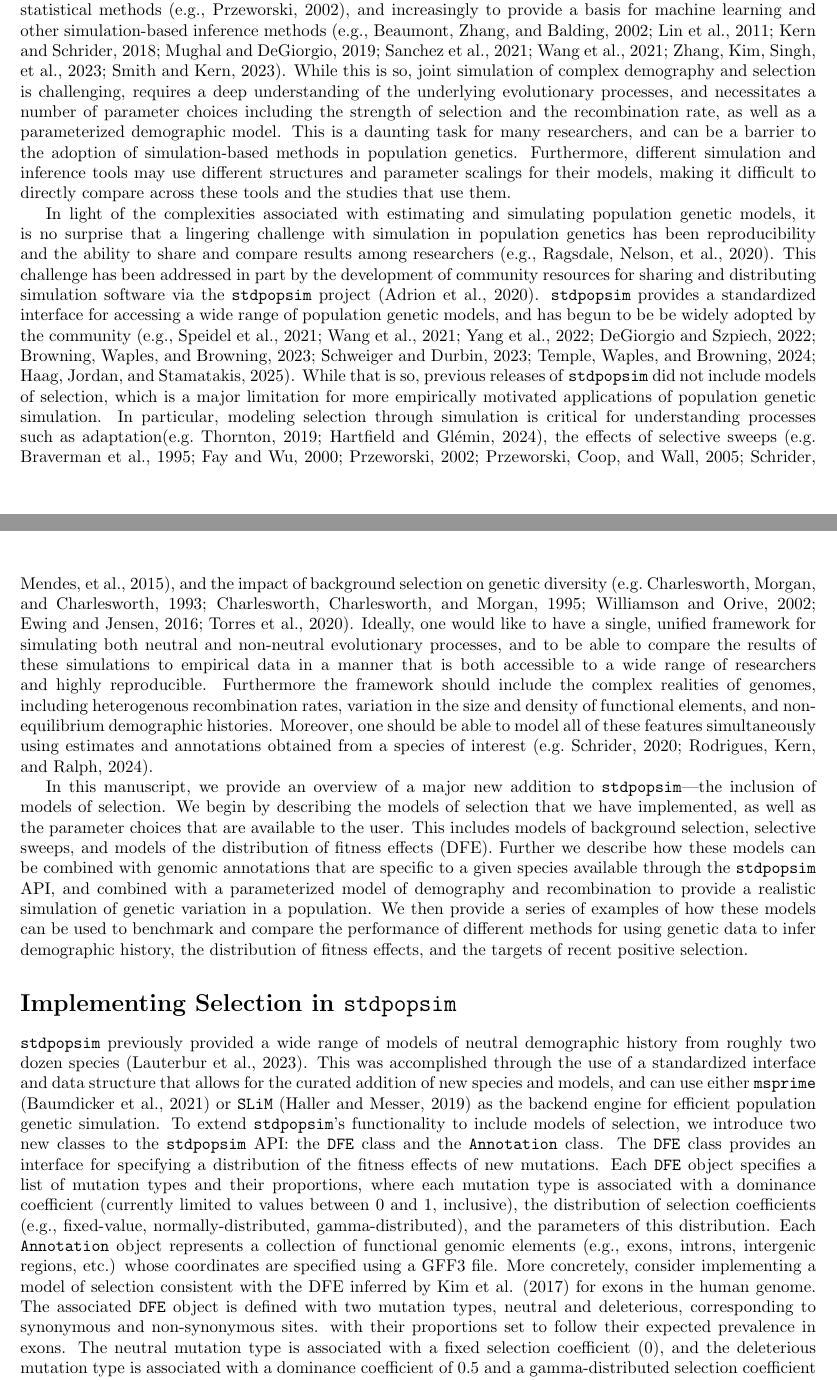
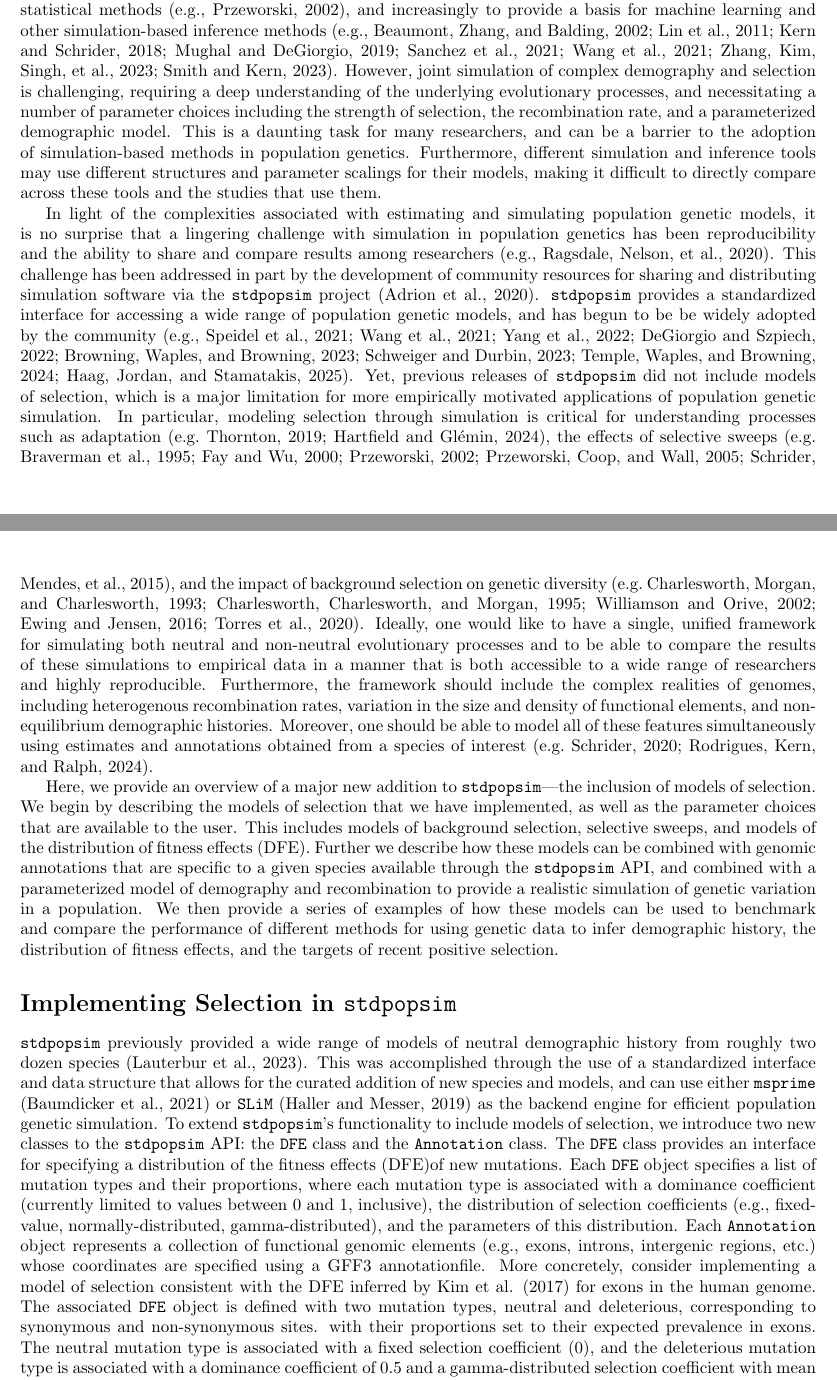
Before and after one commit to popsim-consortium/analysis2_manuscript, a LaTeX document (analysis2_manuscript.tex): two parts of pages 2 and 3 of 25, joined at a grey line, cut so that both start at the same text. Compiled offline with pdfLaTeX.

Commit message:
applied kirk's changes

```diff
--- a/analysis2_manuscript.tex
+++ b/analysis2_manuscript.tex
@@ -217,11 +217,11 @@
     and increasingly to provide a basis for machine learning and other
     simulation-based inference methods
     \citep[e.g.,][]{beaumont2002approximate,lin2011distinguishing,kern2018diplos,mughal2019localizing,sanchez2021deep,wang2021automatic, zhang2023maladapt, smith2023dispersenn2}.
-    While this is so, joint simulation of complex demography and selection
-    is challenging,  requires a deep understanding of the underlying
-    evolutionary processes, and necessitates a number of parameter choices including
-    the strength of selection and the
-    recombination rate, as well as a parameterized demographic model.
+    However, joint simulation of complex demography and selection
+    is challenging, requiring a deep understanding of the underlying
+    evolutionary processes, and necessitating a number of parameter choices including
+    the strength of selection, the
+    recombination rate, and a parameterized demographic model.
     This is a daunting task for many researchers, and can be a barrier to
     the adoption of simulation-based methods in population genetics.
     Furthermore, different simulation and inference tools may use different structures
@@ -240,20 +240,20 @@
     provides a standardized interface for accessing a wide range of
     population genetic models, and has begun to be be widely adopted by the community
     \citep[e.g.,][]{speidel2021inferring, wang2021automatic, yang2022trustgwas, degiorgio2022spatially, browning2023fast, schweiger2023ultrafast, temple2024modeling, haag2025pandora}.
-    While that is so, previous releases of \stdpopsim did not include
+    Yet, previous releases of \stdpopsim did not include
     models of selection, which is a major limitation for more empirically motivated
     applications of population genetic simulation. In particular, modeling selection
     through simulation is critical for understanding processes such
-    as adaptation\citep[e.g.][]{thornton2019polygenic,hartfield2024polygenic}, the effects of selective sweeps
+    as adaptation \citep[e.g.][]{thornton2019polygenic,hartfield2024polygenic}, the effects of selective sweeps
     \citep[e.g.][]{braverman1995hitchhiking,fay2000hitchhiking,przeworski2002signature,przeworski2005signature,schrider2015soft},
     and the impact of background selection on genetic diversity
     \citep[e.g.][]{charlesworth1993effect,charlesworth1995pattern,williamson2002genealogy,ewing2016consequences,torres2020temporal}.
     Ideally, one would like
     to have a single, unified framework for simulating both neutral and
-    non-neutral evolutionary processes, and to be able to compare the
+    non-neutral evolutionary processes and to be able to compare the
     results of these simulations to empirical data in a manner that is
     both accessible to a wide range of researchers and highly reproducible.
-    Furthermore the framework should include the complex realities of
+    Furthermore, the framework should include the complex realities of
     genomes, including heterogenous recombination rates,
     variation in the size and density of functional elements, and
     non-equilibrium demographic histories. Moreover, one should be able
@@ -261,7 +261,7 @@
     from a species of interest \citep[e.g.][]{schrider2020background,rodrigues2024shared}.
 
     % goals
-    In this manuscript, we provide an overview of a major new addition
+    Here, we provide an overview of a major new addition
     to \stdpopsim---the inclusion of models of selection.
     We begin by describing the models of selection that we have implemented,
     as well as the parameter choices that are available to the user.
@@ -292,7 +292,7 @@
     we introduce two new classes
     to the \stdpopsim API: the \texttt{DFE} class and the \texttt{Annotation} class.
     The \texttt{DFE} class provides an interface for specifying
-    a distribution of the fitness effects of new mutations.
+    a distribution of the fitness effects (DFE)of new mutations.
     Each \texttt{DFE} object specifies a list of mutation types and
     their proportions, where
     each mutation type is associated with a dominance coefficient
@@ -301,12 +301,12 @@
     and the parameters of this distribution.
     Each \texttt{Annotation} object represents a collection of functional
     genomic elements (e.g., exons, introns, intergenic regions, etc.)
-    whose coordinates are specified using a GFF3 file.
+    whose coordinates are specified using a GFF3 annotationfile.
     More concretely, consider implementing a model of selection consistent with the
     DFE inferred by Kim et al. (\citeyear{kim2017inference}) for exons in the human genome.
     The associated \texttt{DFE} object is defined with two mutation types,
     neutral and deleterious, corresponding to synonymous and non-synonymous sites.
-    with their proportions set to follow their expected prevalence in exons.
+    with their proportions set to their expected prevalence in exons.
     The neutral mutation type is associated with a fixed selection coefficient (0),
     and the deleterious mutation type is associated with a dominance coefficient of $0.5$ and
     a gamma-distributed selection coefficient
```
Also changed, not shown: analysis2_manuscript.tex (16 more changed lines).
